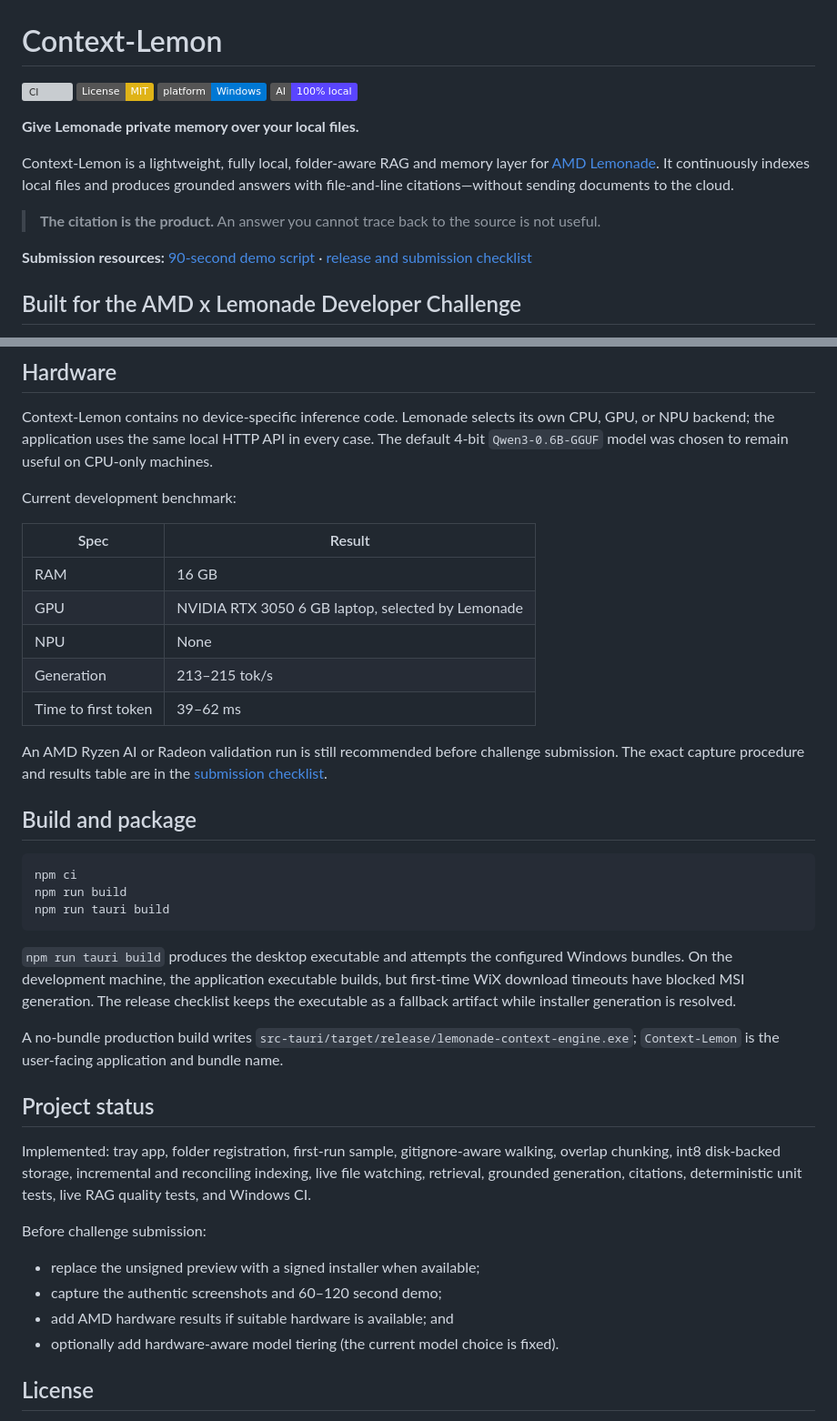
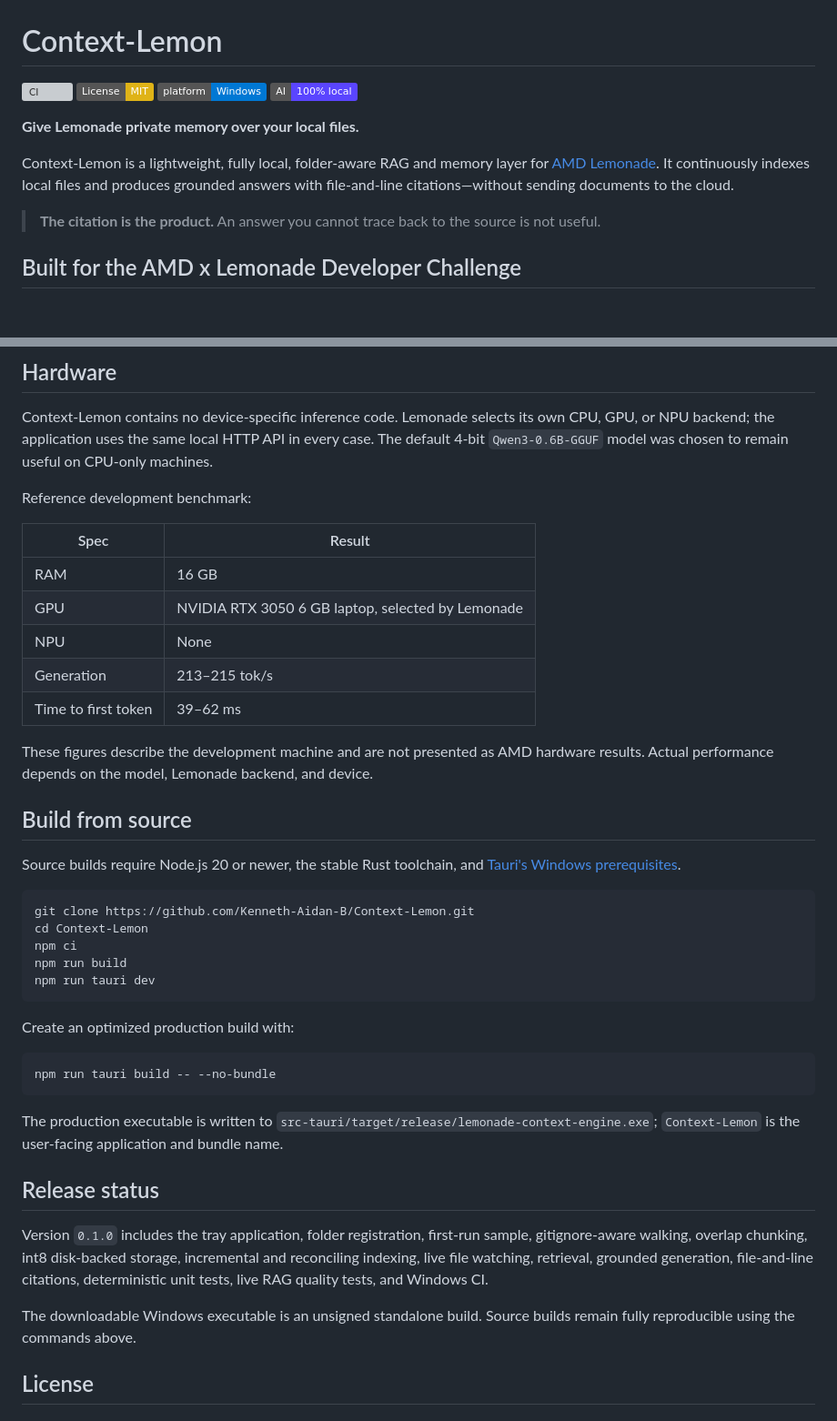
Before and after one commit to Kenneth-Aidan-B/Context-Lemon, a Markdown page: README.md, 2 parts joined by grey strips. Shown at 91% size. Drawn GitHub-style; badges without logos; blank space fills up the shorter version; grey boxes are pictures that could not be loaded.

````diff
--- a/README.md
+++ b/README.md
@@ -14,9 +14,6 @@ the cloud.
 
 > **The citation is the product.** An answer you cannot trace back to the source is
 > not useful.
-
-**Submission resources:** [90-second demo script](docs/demo-script.md) ·
-[release and submission checklist](docs/submission-checklist.md)
 
 ## Built for the AMD x Lemonade Developer Challenge
 
@@ -188,7 +177,7 @@ CPU, GPU, or NPU backend; the application uses the same local HTTP API in every
 The default 4-bit `Qwen3-0.6B-GGUF` model was chosen to remain useful on CPU-only
 machines.
 
-Current development benchmark:
+Reference development benchmark:
 
 | Spec | Result |
 | --- | --- |
@@ -198,40 +187,41 @@ Current development benchmark:
 | Generation | 213–215 tok/s |
 | Time to first token | 39–62 ms |
 
-An AMD Ryzen AI or Radeon validation run is still recommended before challenge
-submission. The exact capture procedure and results table are in the
-[submission checklist](docs/submission-checklist.md).
+These figures describe the development machine and are not presented as AMD hardware
+results. Actual performance depends on the model, Lemonade backend, and device.
 
-## Build and package
+## Build from source
+
+Source builds require Node.js 20 or newer, the stable Rust toolchain, and
+[Tauri's Windows prerequisites](https://v2.tauri.app/start/prerequisites/).
 
 ```powershell
+git clone https://github.com/Kenneth-Aidan-B/Context-Lemon.git
+cd Context-Lemon
 npm ci
 npm run build
-npm run tauri build
+npm run tauri dev
 ```
 
-`npm run tauri build` produces the desktop executable and attempts the configured
-Windows bundles. On the development machine, the application executable builds, but
-first-time WiX download timeouts have blocked MSI generation. The release checklist
-keeps the executable as a fallback artifact while installer generation is resolved.
+Create an optimized production build with:
 
-A no-bundle production build writes
+```powershell
+npm run tauri build -- --no-bundle
+```
+
+The production executable is written to
 `src-tauri/target/release/lemonade-context-engine.exe`; `Context-Lemon` is the
 user-facing application and bundle name.
 
-## Project status
+## Release status
 
-Implemented: tray app, folder registration, first-run sample, gitignore-aware walking,
-overlap chunking, int8 disk-backed storage, incremental and reconciling indexing, live
-file watching, retrieval, grounded generation, citations, deterministic unit tests,
-live RAG quality tests, and Windows CI.
+Version `0.1.0` includes the tray application, folder registration, first-run sample,
+gitignore-aware walking, overlap chunking, int8 disk-backed storage, incremental and
+reconciling indexing, live file watching, retrieval, grounded generation, file-and-line
+citations, deterministic unit tests, live RAG quality tests, and Windows CI.
 
-Before challenge submission:
-
-- replace the unsigned preview with a signed installer when available;
-- capture the authentic screenshots and 60–120 second demo;
-- add AMD hardware results if suitable hardware is available; and
-- optionally add hardware-aware model tiering (the current model choice is fixed).
+The downloadable Windows executable is an unsigned standalone build. Source builds
+remain fully reproducible using the commands above.
 
 ## License
 
````
Also changed, not shown: other parts of README.md (+13 -21 lines).
